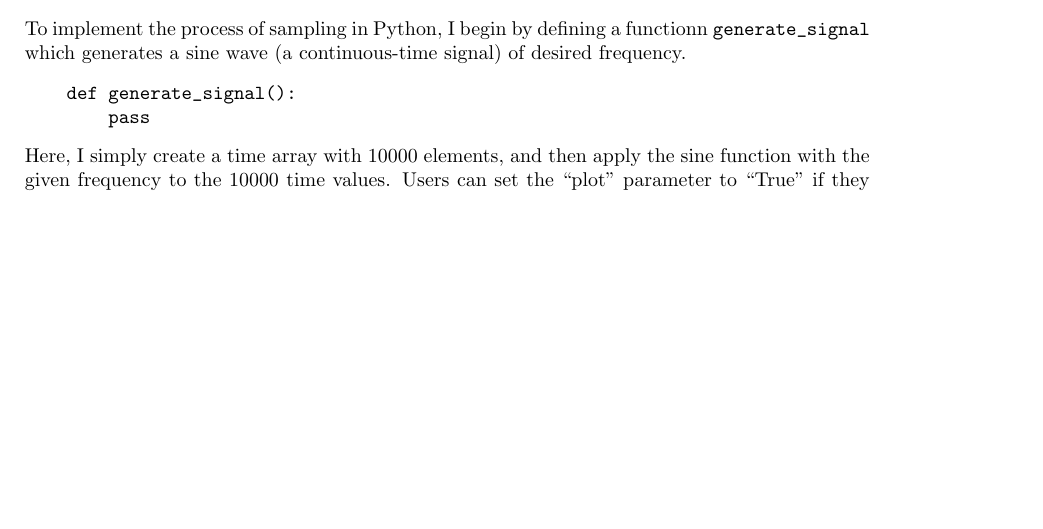
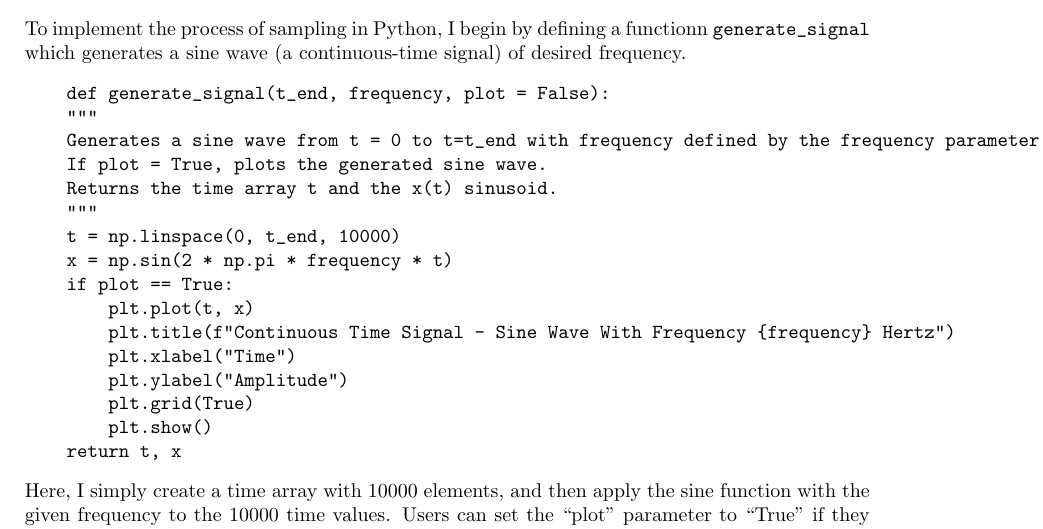
Before and after one commit to margheritatonon/approximation-II-assignment, a LaTeX document (approximation_assigment.tex): part of page 3 of 3 before the commit and part of page 3 of 4 after it, cut so that both start at the same text, the shorter picture padded with empty space. Compiled offline with pdfLaTeX.

Commit message:
changed the generate_signal function to include the function from sampling_aliasing.py but need to change to the listings package for better aesthetics

```diff
--- a/approximation_assigment.tex
+++ b/approximation_assigment.tex
@@ -150,8 +150,22 @@ As long as we set $f_s > 2B$, however, the signal is able to be perfectly recove
 To implement the process of sampling in Python, I begin by defining a functionn \verb|generate_signal| which generates a sine wave (a continuous-time signal) of desired frequency.
 %\begin{lstlisting}[language = Python]
 \begin{verbatim}
-    def generate_signal():
-        pass
+    def generate_signal(t_end, frequency, plot = False):
+    """
+    Generates a sine wave from t = 0 to t=t_end with frequency defined by the frequency parameter.
+    If plot = True, plots the generated sine wave.
+    Returns the time array t and the x(t) sinusoid.
+    """
+    t = np.linspace(0, t_end, 10000)
+    x = np.sin(2 * np.pi * frequency * t)
+    if plot == True:
+        plt.plot(t, x)
+        plt.title(f"Continuous Time Signal - Sine Wave With Frequency {frequency} Hertz")
+        plt.xlabel("Time")
+        plt.ylabel("Amplitude")
+        plt.grid(True)
+        plt.show()
+    return t, x
 \end{verbatim}
 %\end{lstlisting}
 %insert code block here
```
Also changed, not shown: approximation_assigment.pdf, 4 other files.
